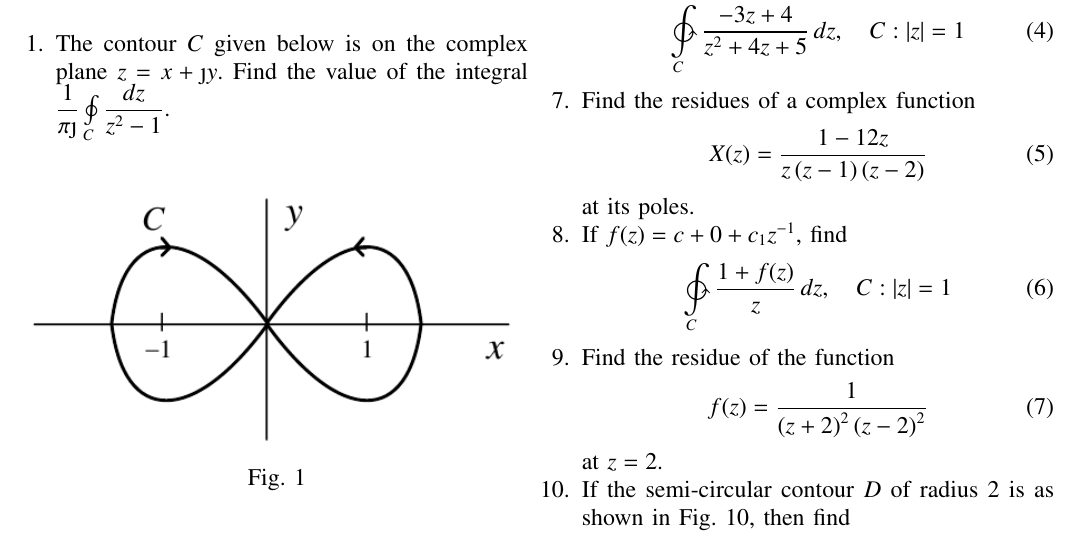
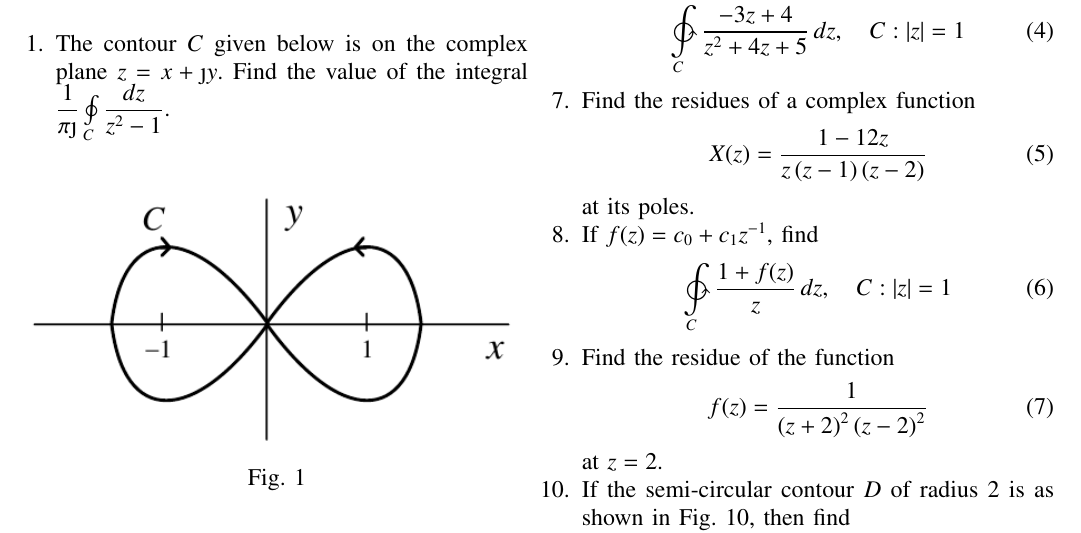
Before and after one commit to gadepall/EE5307, a LaTeX paper (gate/gvv_complex_gate.tex): part of page 1 of 4, cut so that both start at the same text. Compiled offline with pdfLaTeX; a LaTeX package or settings file that is missing is left out.

```diff
--- a/gate/gvv_complex_gate.tex
+++ b/gate/gvv_complex_gate.tex
@@ -314,7 +314,7 @@
 X(z) = \frac{1-12z}{z\brak{z-1}\brak{z-2}}
 \end{equation}
 at its poles.
-\item If $f(z) = c+0+c_1z^{-1}$, find
+\item If $f(z) = c_0+c_1z^{-1}$, find
 \begin{equation}
 \ointctrclockwise\limits_{C}\frac{1+f(z)}{z}\,dz, \quad C: \abs{z} = 1
 \end{equation}
```
Also changed, not shown: gate/gvv_complex_gate.pdf, 2 other files.
